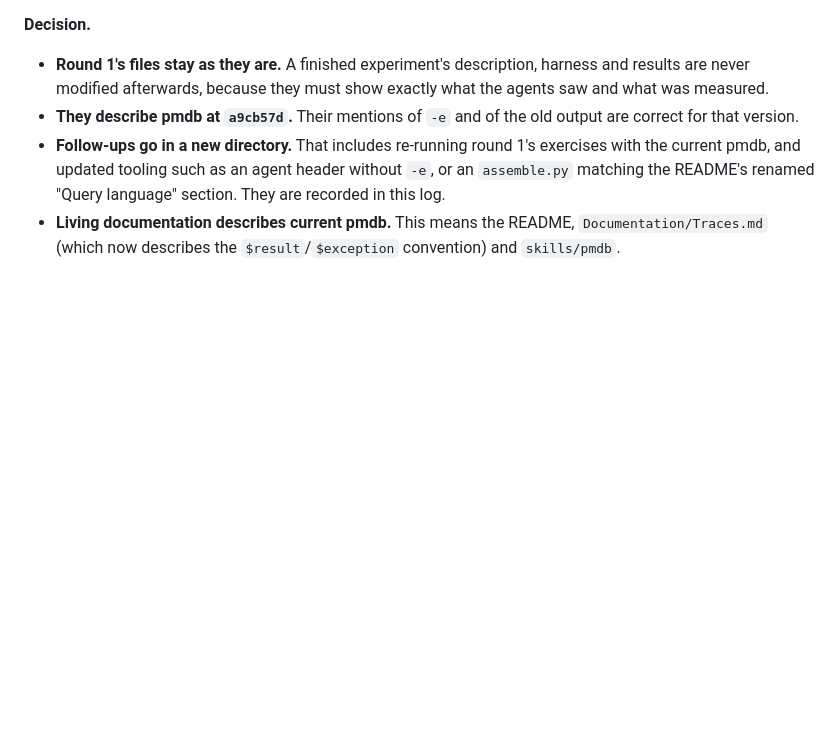
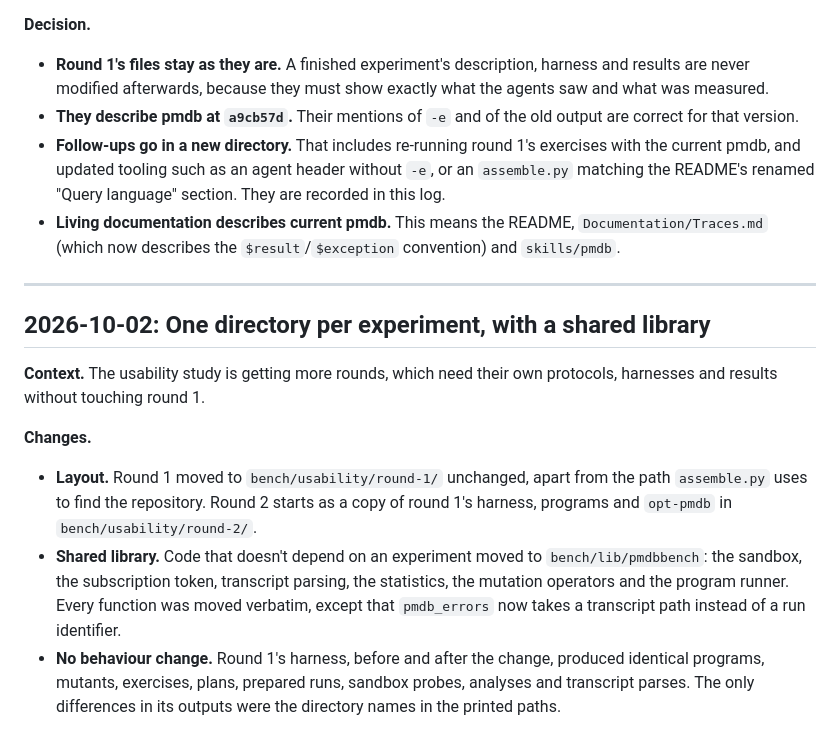
Before and after one commit to simlab-vs/pmdb, a Markdown page: bench/RESEARCH_LOG.md, the part around the change. GitHub-like rendering; blank space fills up the shorter version.

Commit message:
Log the layout of experiments

```diff
--- a/bench/RESEARCH_LOG.md
+++ b/bench/RESEARCH_LOG.md
@@ -268,3 +268,22 @@ description, harness and results under `bench/usability/round-1/` still refer to
 - **Living documentation describes current pmdb.** This means the README,
   `Documentation/Traces.md` (which now describes the `$result`/`$exception` convention) and
   `skills/pmdb`.
+
+---
+
+## 2026-10-02: One directory per experiment, with a shared library
+
+**Context.** The usability study is getting more rounds, which need their own protocols,
+harnesses and results without touching round 1.
+
+**Changes.**
+- **Layout.** Round 1 moved to `bench/usability/round-1/` unchanged, apart from the path
+  `assemble.py` uses to find the repository. Round 2 starts as a copy of round 1's harness,
+  programs and `opt-pmdb` in `bench/usability/round-2/`.
+- **Shared library.** Code that doesn't depend on an experiment moved to `bench/lib/pmdbbench`:
+  the sandbox, the subscription token, transcript parsing, the statistics, the mutation operators
+  and the program runner. Every function was moved verbatim, except that `pmdb_errors` now takes
+  a transcript path instead of a run identifier.
+- **No behaviour change.** Round 1's harness, before and after the change, produced identical
+  programs, mutants, exercises, plans, prepared runs, sandbox probes, analyses and transcript
+  parses. The only differences in its outputs were the directory names in the printed paths.
```
